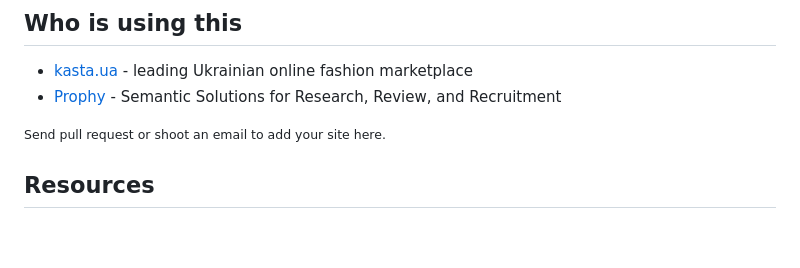
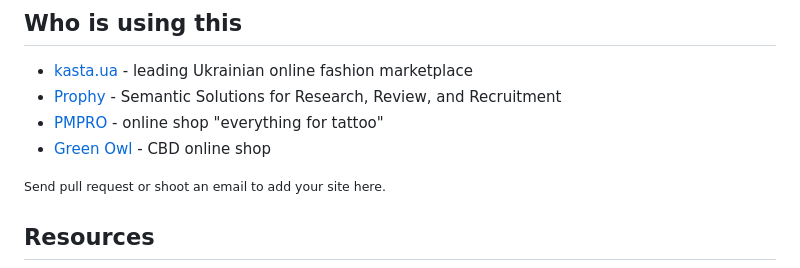
Before and after one commit to piranha/twinspark-js, a Markdown page: www/index.md, the part around the change. GitHub-like rendering; blank space fills up the shorter version.

Commit message:
more users of twinspark

```diff
--- a/www/index.md
+++ b/www/index.md
@@ -127,6 +127,8 @@ Some reasons why TwinSpark exists despite [HTMx](https://htmx.org/) and
 
 - [kasta.ua](https://kasta.ua) - leading Ukrainian online fashion marketplace
 - [Prophy](https://www.prophy.science) - Semantic Solutions for Research, Review, and Recruitment
+- [PMPRO](https://pmpro.com.ua/) - online shop "everything for tattoo"
+- [Green Owl](https://greenowl.fr/) - CBD online shop
 
 <small>Send pull request or shoot an email to add your site here.</small>
 
```
